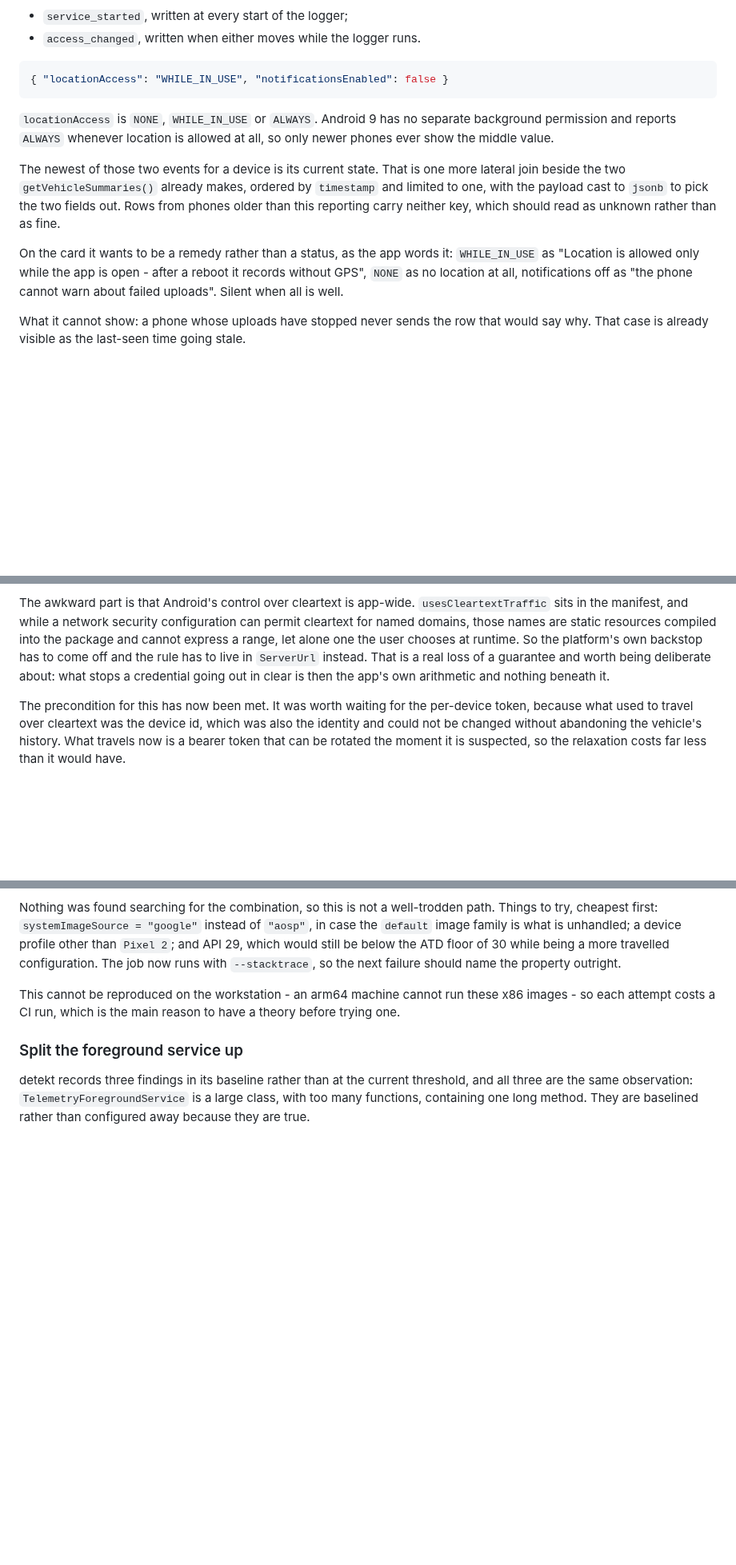
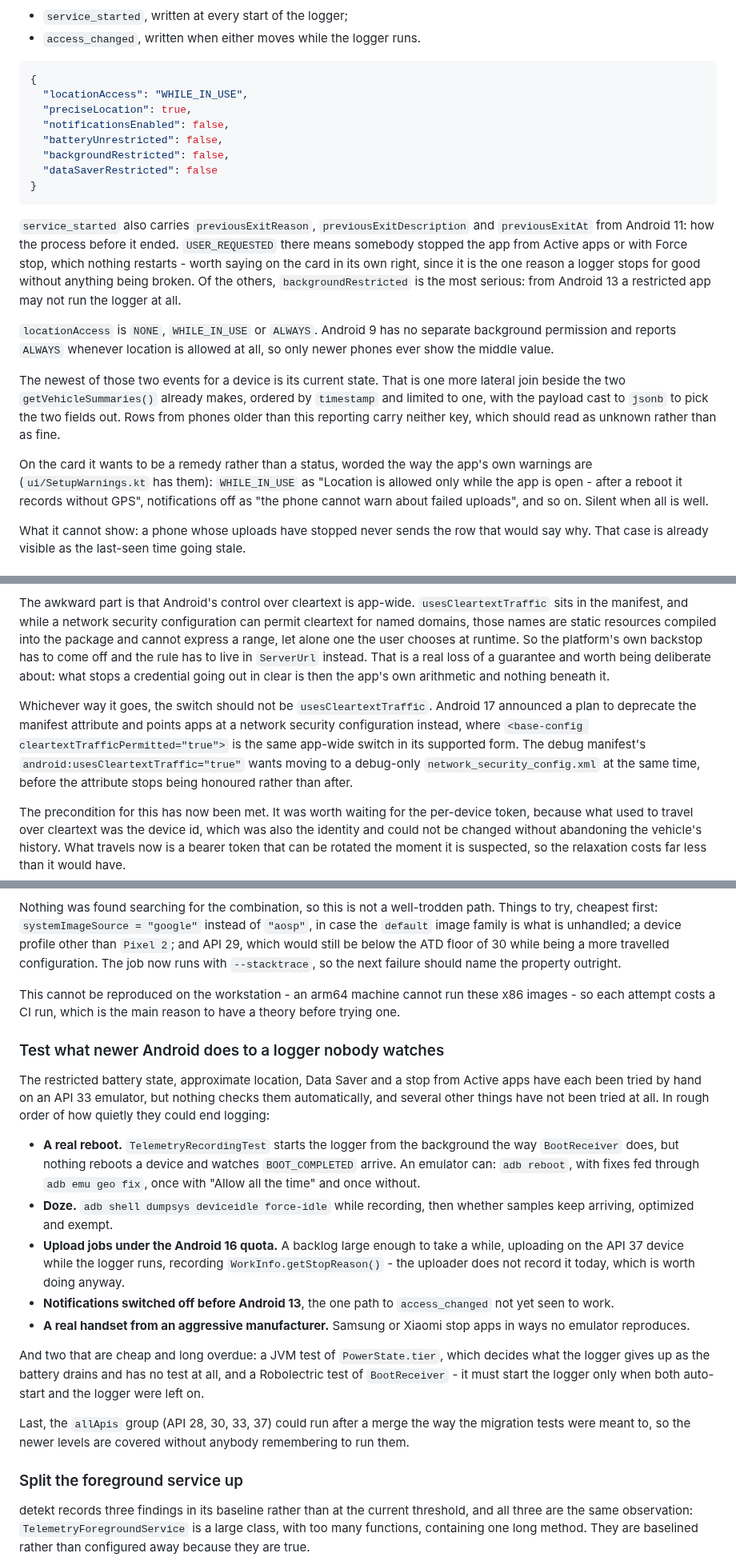
Before and after one commit to matus-barta/car_sensors, a Markdown page: todo.md, 3 parts joined by grey strips. Shown at 80% size. GitHub-like rendering; blank space fills up the shorter version.

Commit message:
todo : Record what newer Android means for the target, cleartext and tests
Assisted-by: Claude Code (Claude Opus 5)

````diff
--- a/todo.md
+++ b/todo.md
@@ -143,8 +143,23 @@ JSON held in `payload` (a TEXT column):
 - `access_changed`, written when either moves while the logger runs.
 
 ```json
-{ "locationAccess": "WHILE_IN_USE", "notificationsEnabled": false }
+{
+  "locationAccess": "WHILE_IN_USE",
+  "preciseLocation": true,
+  "notificationsEnabled": false,
+  "batteryUnrestricted": false,
+  "backgroundRestricted": false,
+  "dataSaverRestricted": false
+}
 ```
+
+`service_started` also carries `previousExitReason`, `previousExitDescription`
+and `previousExitAt` from Android 11: how the process before it ended.
+`USER_REQUESTED` there means somebody stopped the app from Active apps or with
+Force stop, which nothing restarts - worth saying on the card in its own right,
+since it is the one reason a logger stops for good without anything being
+broken. Of the others, `backgroundRestricted` is the most serious: from Android
+13 a restricted app may not run the logger at all.
 
 `locationAccess` is `NONE`, `WHILE_IN_USE` or `ALWAYS`. Android 9 has no
 separate background permission and reports `ALWAYS` whenever location is
@@ -156,10 +171,11 @@ by `timestamp` and limited to one, with the payload cast to `jsonb` to pick the
 two fields out. Rows from phones older than this reporting carry neither key,
 which should read as unknown rather than as fine.
 
-On the card it wants to be a remedy rather than a status, as the app words it:
-`WHILE_IN_USE` as "Location is allowed only while the app is open - after a
-reboot it records without GPS", `NONE` as no location at all, notifications off
-as "the phone cannot warn about failed uploads". Silent when all is well.
+On the card it wants to be a remedy rather than a status, worded the way the
+app's own warnings are (`ui/SetupWarnings.kt` has them): `WHILE_IN_USE` as
+"Location is allowed only while the app is open - after a reboot it records
+without GPS", notifications off as "the phone cannot warn about failed
+uploads", and so on. Silent when all is well.
 
 What it cannot show: a phone whose uploads have stopped never sends the row
 that would say why. That case is already visible as the last-seen time going
@@ -718,6 +734,14 @@ the rule has to live in `ServerUrl` instead. That is a real loss of a guarantee
 and worth being deliberate about: what stops a credential going out in clear is
 then the app's own arithmetic and nothing beneath it.
 
+Whichever way it goes, the switch should not be `usesCleartextTraffic`. Android
+17 announced a plan to deprecate the manifest attribute and points apps at a
+network security configuration instead, where `<base-config
+cleartextTrafficPermitted="true">` is the same app-wide switch in its supported
+form. The debug manifest's `android:usesCleartextTraffic="true"` wants moving
+to a debug-only `network_security_config.xml` at the same time, before the
+attribute stops being honoured rather than after.
+
 The precondition for this has now been met. It was worth waiting for the
 per-device token, because what used to travel over cleartext was the device id,
 which was also the identity and could not be changed without abandoning the
@@ -794,6 +818,37 @@ This cannot be reproduced on the workstation - an arm64 machine cannot run
 these x86 images - so each attempt costs a CI run, which is the main reason to
 have a theory before trying one.
 
+### Test what newer Android does to a logger nobody watches
+
+The restricted battery state, approximate location, Data Saver and a stop from
+Active apps have each been tried by hand on an API 33 emulator, but nothing
+checks them automatically, and several other things have not been tried at all.
+In rough order of how quietly they could end logging:
+
+- **A real reboot.** `TelemetryRecordingTest` starts the logger from the
+  background the way `BootReceiver` does, but nothing reboots a device and
+  watches `BOOT_COMPLETED` arrive. An emulator can: `adb reboot`, with fixes fed
+  through `adb emu geo fix`, once with "Allow all the time" and once without.
+- **Doze.** `adb shell dumpsys deviceidle force-idle` while recording, then
+  whether samples keep arriving, optimized and exempt.
+- **Upload jobs under the Android 16 quota.** A backlog large enough to take a
+  while, uploading on the API 37 device while the logger runs, recording
+  `WorkInfo.getStopReason()` - the uploader does not record it today, which is
+  worth doing anyway.
+- **Notifications switched off before Android 13**, the one path to
+  `access_changed` not yet seen to work.
+- **A real handset from an aggressive manufacturer.** Samsung or Xiaomi stop
+  apps in ways no emulator reproduces.
+
+And two that are cheap and long overdue: a JVM test of `PowerState.tier`, which
+decides what the logger gives up as the battery drains and has no test at all,
+and a Robolectric test of `BootReceiver` - it must start the logger only when
+both auto-start and the logger were left on.
+
+Last, the `allApis` group (API 28, 30, 33, 37) could run after a merge the way
+the migration tests were meant to, so the newer levels are covered without
+anybody remembering to run them.
+
 ### Split the foreground service up
 
 detekt records three findings in its baseline rather than at the current
````
Also changed, not shown: other parts of todo.md (+14 -3 lines).
